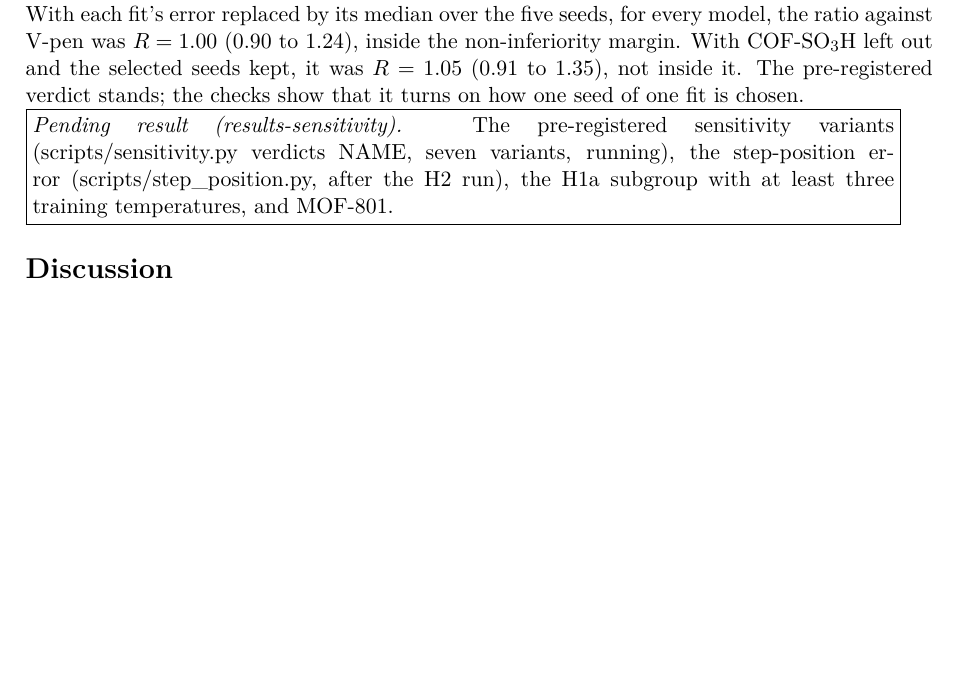
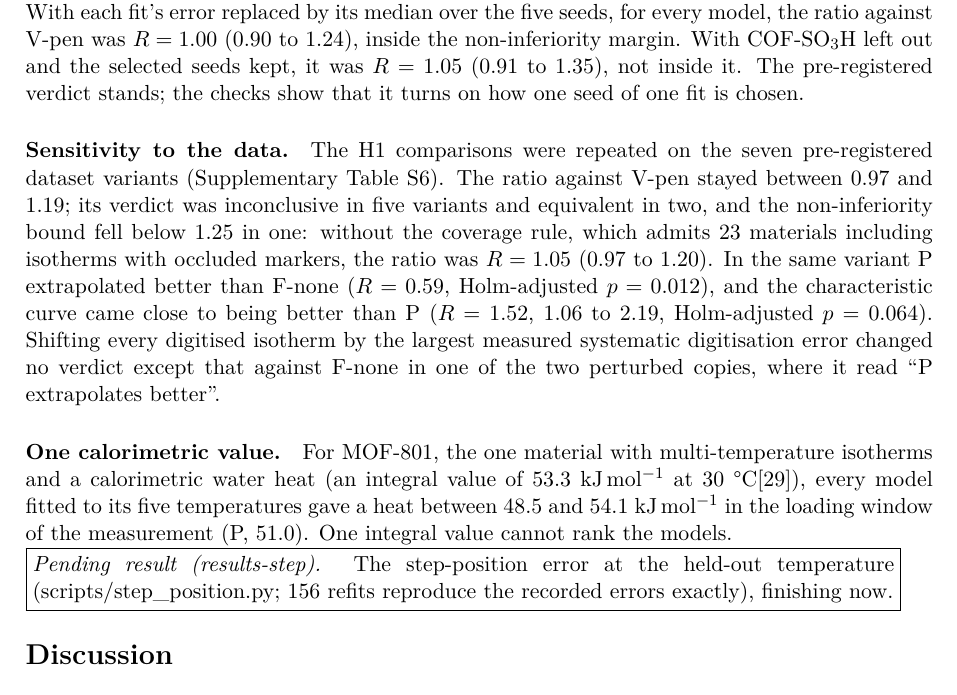
Before and after one commit to abdulhamidbatayhi123/ai-isotherm-thermo, a LaTeX paper (paper/tex/main.tex): part of page 6 of 13, cut so that both start at the same text, the shorter picture padded with empty space. Compiled offline with pdfLaTeX.

Commit message:
Manuscript: sensitivity paragraph (seven variants) and the MOF-801 calorimetric check, bound to the result files
Co-Authored-By: Claude Opus 5.5 <noreply@anthropic.com>

```diff
--- a/paper/tex/main.tex
+++ b/paper/tex/main.tex
@@ -268,9 +268,26 @@ COF-SO\ID{\textsubscript{3}}H left out and the selected seeds kept, it was $R =
 (\V{xl_h1b_lo}{0.91} to \V{xl_h1b_hi}{1.35}), not inside it. The pre-registered verdict stands; the checks show
 that it turns on how one seed of one fit is chosen.
 
-\pending{results-sensitivity}{The pre-registered sensitivity variants (scripts/sensitivity.py verdicts NAME, seven
-variants, running), the step-position error (scripts/step\_position.py, after the H2 run), the H1a subgroup with at
-least three training temperatures, and MOF-801.}
+\paragraph{Sensitivity to the data.} The H1 comparisons were repeated on the \W{sv_n}{seven} pre-registered
+dataset variants (Supplementary Table~S6). The ratio against V-pen stayed between \V{sv_h1b_rlo}{0.97} and
+\V{sv_h1b_rhi}{1.19}; its verdict was inconclusive in \W{sv_h1b_inc}{five} variants and equivalent in
+\W{sv_h1b_eq}{two}, and the non-inferiority bound fell below \V{sesoi_hi}{1.25} in \W{sv_ni_met}{one}: without the
+coverage rule, which admits \V{sv_none_n}{23} materials including isotherms with occluded markers, the ratio was
+$R = \V{sv_none_h1b}{1.05}$ (\V{sv_none_h1b_lo}{0.97} to \V{sv_none_h1b_hi}{1.20}). In the same variant P
+extrapolated better than F-none ($R = \V{sv_none_h1d}{0.59}$, Holm-adjusted $p = \V{sv_none_h1d_p}{0.012}$), and the
+characteristic curve came close to being better than P ($R = \V{sv_none_h1c}{1.52}$, \V{sv_none_h1c_lo}{1.06} to
+\V{sv_none_h1c_hi}{2.19}, Holm-adjusted $p = \V{sv_none_h1c_p}{0.064}$). Shifting every digitised isotherm by the
+largest measured systematic digitisation error changed no verdict except that against F-none in one of the two
+perturbed copies, where it read ``P extrapolates better''.
+
+\paragraph{One calorimetric value.} For MOF-801, the one material with multi-temperature isotherms and a
+calorimetric water heat (an integral value of \V{mof_dsc}{53.3}~kJ\,mol$^{-1}$ at \V{mof_T}{30}~\textdegree
+C\cite{kim2016}), every model fitted to its \W{mof_nT}{five} temperatures gave a heat between \V{mof_lo}{48.5} and
+\V{mof_hi}{54.1}~kJ\,mol$^{-1}$ in the loading window of the measurement (P, \V{mof_p}{51.0}). One integral value
+cannot rank the models.
+
+\pending{results-step}{The step-position error at the held-out temperature (scripts/step\_position.py; 156 refits
+reproduce the recorded errors exactly), finishing now.}
 
 \section*{Discussion}
 
```
Also changed, not shown: paper/tex/main.pdf, 1 other file.
